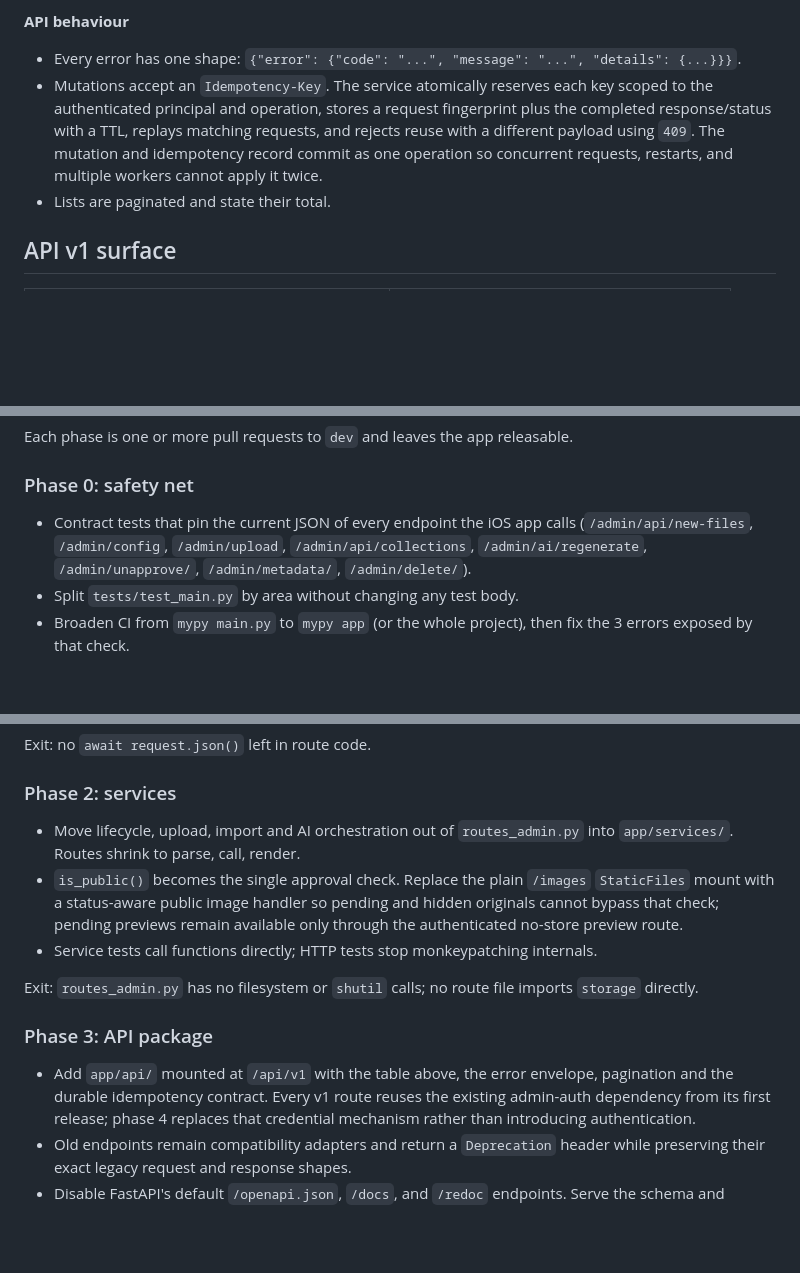
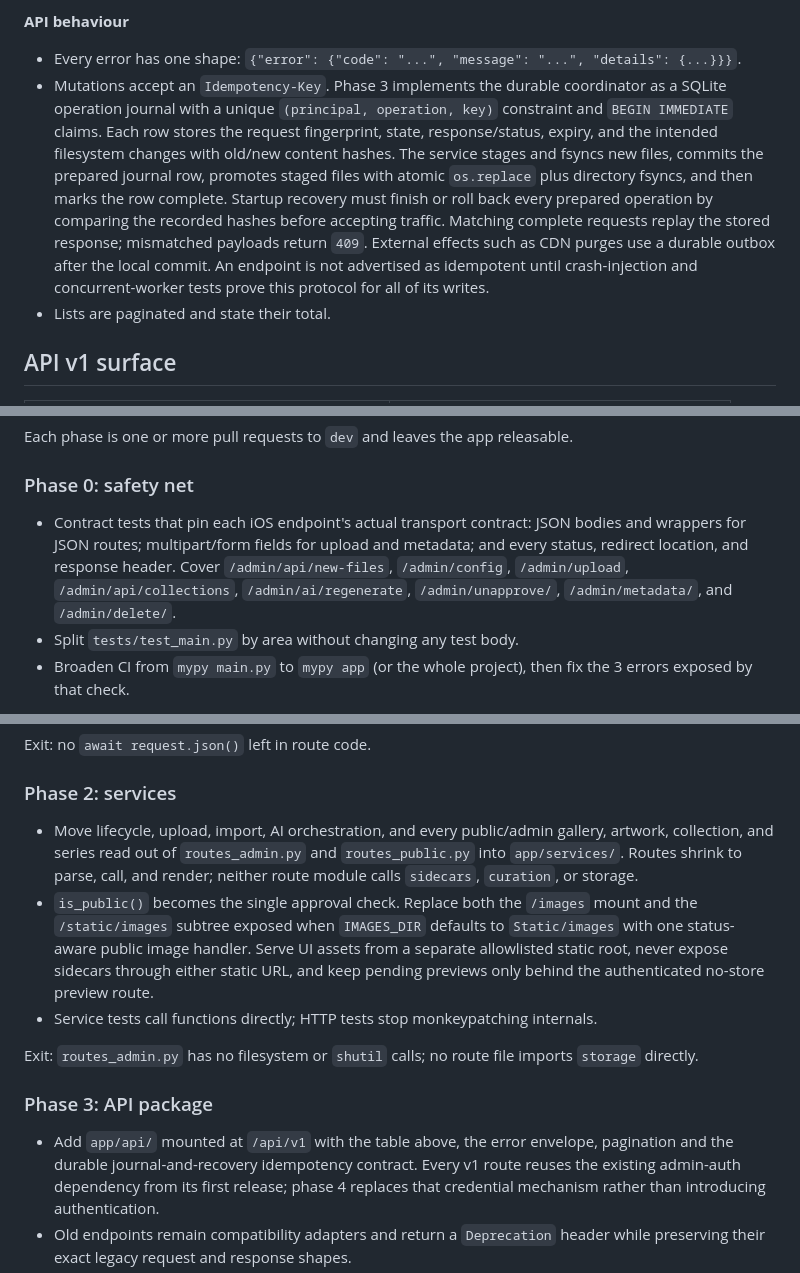
Before and after one commit to adamtasteslikegood/ArtazzenDotCom, a Markdown page: docs/backend-refactor-roadmap.md, 3 parts joined by grey strips. Drawn GitHub-style; blank space fills up the shorter version.

Commit message:
docs: address final backend roadmap review findings

```diff
--- a/docs/backend-refactor-roadmap.md
+++ b/docs/backend-refactor-roadmap.md
@@ -103,12 +103,19 @@ test that does not go through HTTP.
 **API behaviour**
 
 - Every error has one shape: `{"error": {"code": "...", "message": "...", "details": {...}}}`.
-- Mutations accept an `Idempotency-Key`. The service atomically reserves each
-  key scoped to the authenticated principal and operation, stores a request
-  fingerprint plus the completed response/status with a TTL, replays matching
-  requests, and rejects reuse with a different payload using `409`. The
-  mutation and idempotency record commit as one operation so concurrent
-  requests, restarts, and multiple workers cannot apply it twice.
+- Mutations accept an `Idempotency-Key`. Phase 3 implements the durable
+  coordinator as a SQLite operation journal with a unique
+  `(principal, operation, key)` constraint and `BEGIN IMMEDIATE` claims. Each
+  row stores the request fingerprint, state, response/status, expiry, and the
+  intended filesystem changes with old/new content hashes. The service stages
+  and fsyncs new files, commits the prepared journal row, promotes staged files
+  with atomic `os.replace` plus directory fsyncs, and then marks the row
+  complete. Startup recovery must finish or roll back every prepared operation
+  by comparing the recorded hashes before accepting traffic. Matching complete
+  requests replay the stored response; mismatched payloads return `409`.
+  External effects such as CDN purges use a durable outbox after the local
+  commit. An endpoint is not advertised as idempotent until crash-injection and
+  concurrent-worker tests prove this protocol for all of its writes.
 - Lists are paginated and state their total.
 
 ## API v1 surface
@@ -143,10 +150,12 @@ Each phase is one or more pull requests to `dev` and leaves the app releasable.
 
 ### Phase 0: safety net
 
-- Contract tests that pin the current JSON of every endpoint the iOS app
-  calls (`/admin/api/new-files`, `/admin/config`, `/admin/upload`,
+- Contract tests that pin each iOS endpoint's actual transport contract: JSON
+  bodies and wrappers for JSON routes; multipart/form fields for upload and
+  metadata; and every status, redirect location, and response header. Cover
+  `/admin/api/new-files`, `/admin/config`, `/admin/upload`,
   `/admin/api/collections`, `/admin/ai/regenerate`, `/admin/unapprove/`,
-  `/admin/metadata/`, `/admin/delete/`).
+  `/admin/metadata/`, and `/admin/delete/`.
 - Split `tests/test_main.py` by area without changing any test body.
 - Broaden CI from `mypy main.py` to `mypy app` (or the whole project), then fix
   the 3 errors exposed by that check.
@@ -164,12 +173,16 @@ Exit: no `await request.json()` left in route code.
 
 ### Phase 2: services
 
-- Move lifecycle, upload, import and AI orchestration out of
-  `routes_admin.py` into `app/services/`. Routes shrink to parse, call, render.
-- `is_public()` becomes the single approval check. Replace the plain `/images`
-  `StaticFiles` mount with a status-aware public image handler so pending and
-  hidden originals cannot bypass that check; pending previews remain available
-  only through the authenticated no-store preview route.
+- Move lifecycle, upload, import, AI orchestration, and every public/admin
+  gallery, artwork, collection, and series read out of `routes_admin.py` and
+  `routes_public.py` into `app/services/`. Routes shrink to parse, call, and
+  render; neither route module calls `sidecars`, `curation`, or storage.
+- `is_public()` becomes the single approval check. Replace both the `/images`
+  mount and the `/static/images` subtree exposed when `IMAGES_DIR` defaults
+  to `Static/images` with one status-aware public image handler. Serve UI
+  assets from a separate allowlisted static root, never expose sidecars through
+  either static URL, and keep pending previews only behind the authenticated
+  no-store preview route.
 - Service tests call functions directly; HTTP tests stop monkeypatching
   internals.
 
@@ -179,7 +192,7 @@ imports `storage` directly.
 ### Phase 3: API package
 
 - Add `app/api/` mounted at `/api/v1` with the table above, the error
-  envelope, pagination and the durable idempotency contract. Every v1 route
+  envelope, pagination and the durable journal-and-recovery idempotency contract. Every v1 route
   reuses the existing admin-auth dependency from its first release; phase 4
   replaces that credential mechanism rather than introducing authentication.
 - Old endpoints remain compatibility adapters and return a `Deprecation`
```
Also changed, not shown: other parts of docs/backend-refactor-roadmap.md (+2 -2 lines).
